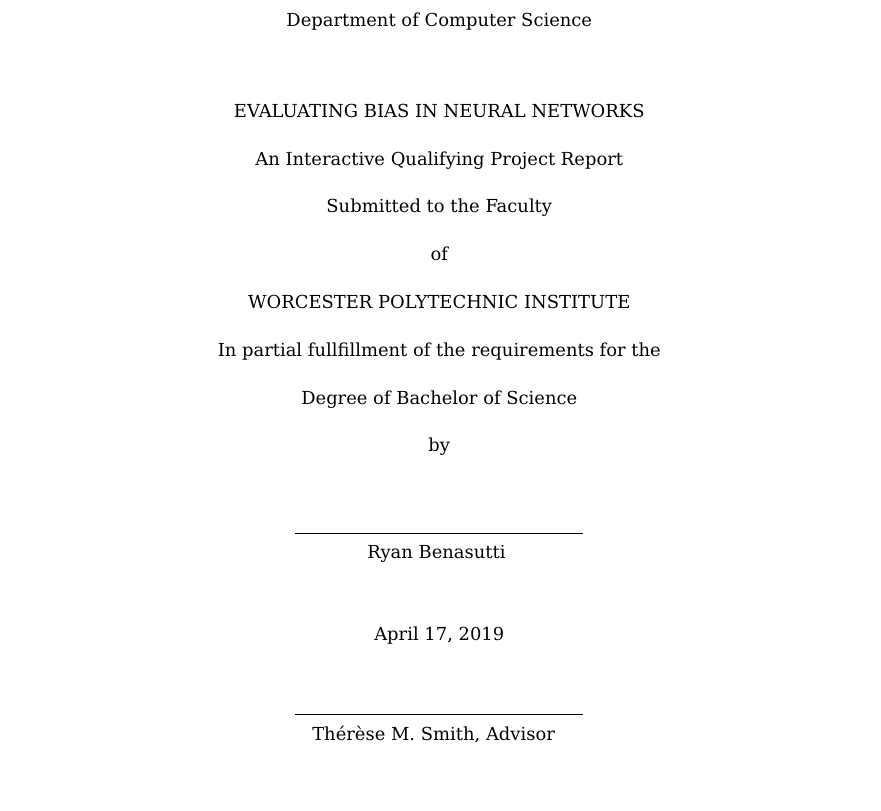
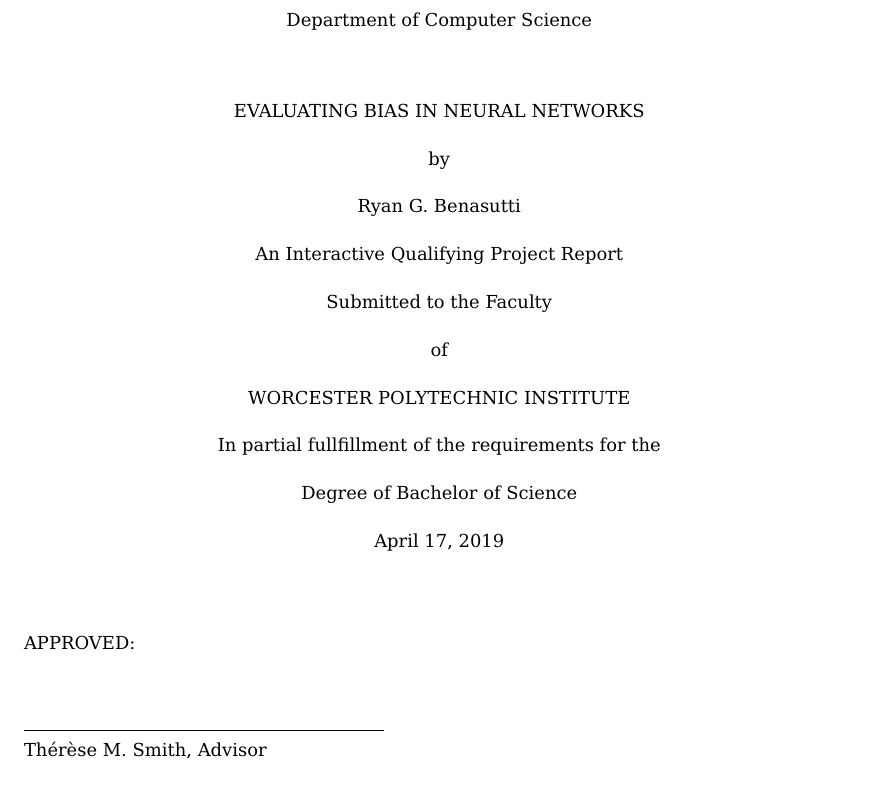
Before and after one commit to Octogonapus/MoralAI, a LaTeX thesis (papers/Main Paper/main.tex): part of page 1 of 33, cut so that both start at the same text. Compiled offline with pdfLaTeX.

Commit message:
Adjust title page

```diff
--- a/papers/Main Paper/main.tex
+++ b/papers/Main Paper/main.tex
@@ -32,8 +32,8 @@
 }
 
 \newcommand*{\Signature}[1]{
-    \par\noindent\makebox[2.0in]{\hrulefill}
-    \par\noindent\makebox[2.0in][c]{#1}
+    \par\noindent\makebox[2.5in]{\hrulefill}
+    \par\noindent\makebox[2.5in][l]{#1}
 }
 
 \graphicspath{{../../figures/}}
@@ -60,27 +60,27 @@
         {
             \setstretch{2.0}
             EVALUATING BIAS IN NEURAL NETWORKS\\
+            by\\
+            Ryan G. Benasutti\\
             An Interactive Qualifying Project Report\\
             Submitted to the Faculty\\
             of\\
             WORCESTER POLYTECHNIC INSTITUTE\\
             In partial fullfillment of the requirements for the\\
             Degree of Bachelor of Science\\
-            by\\
+            April 17, 2019\\
         }
 
         \vspace{1cm}
-        \Signature{Ryan Benasutti}
-
-        \vspace{1cm}
-        April 17, 2019
+        \begin{flushleft}
+            APPROVED:\\
+            \vspace{1cm}
+            \Signature{Th\'{e}r\`{e}se M. Smith, Advisor}
+            \vspace{1cm}
+            \Signature{Yunus D. Telliel, Co-Advisor}
+        \end{flushleft}
 
         \vfill
-        \Signature{Th\'{e}r\`{e}se M. Smith, Advisor}
-        \vspace{1cm}
-        \Signature{Yunus D. Telliel, Co-Advisor}
-
-        \vspace{2cm}
         {
             \small
             This report represents work of WPI undergraduate students submitted to the faculty as
```
Also changed, not shown: papers/Main Paper/main.pdf.
